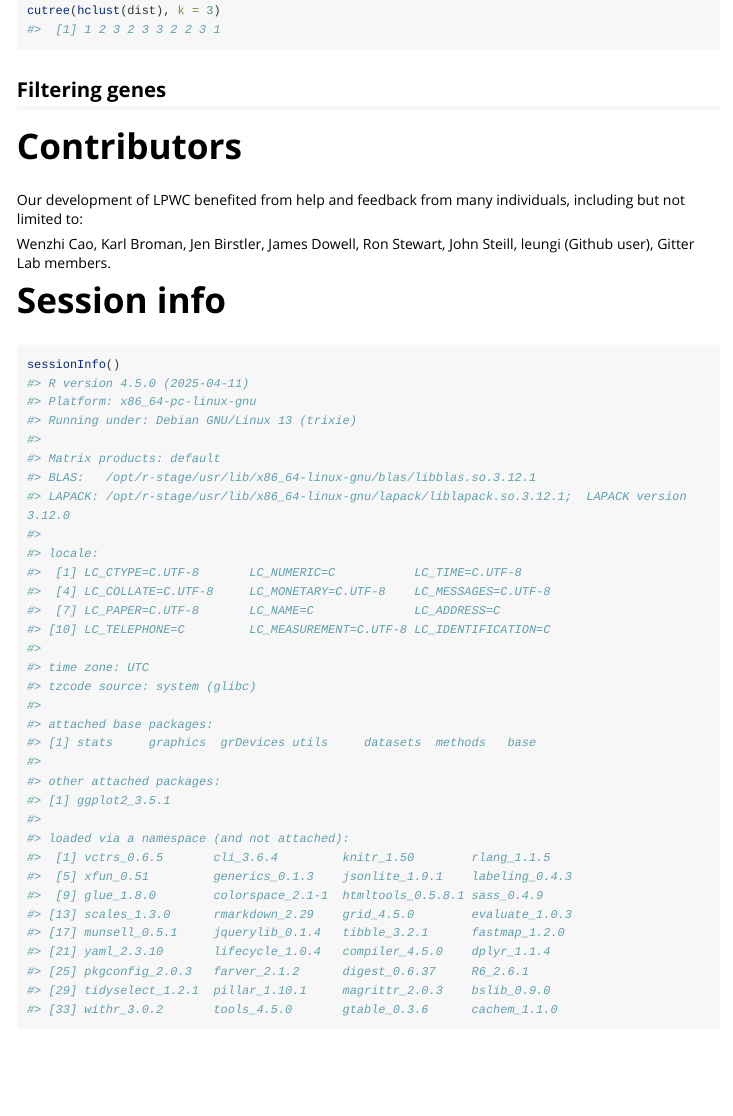
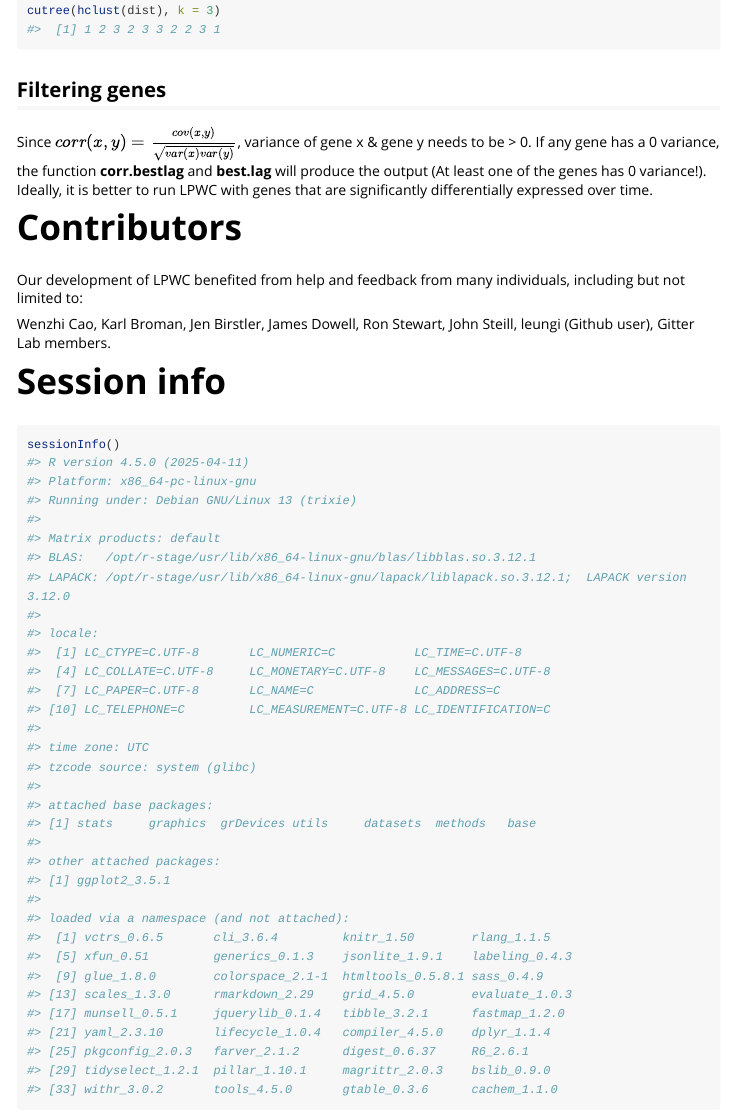
Before and after one commit to gitter-lab/LPWC, an R Markdown document (vignettes/LPWC.Rmd): the page in a window 1100 px wide, from 5240 px down. Rendered offline with R 4.5, knitr and Pandoc, with nearby package versions; long lines of code are wrapped.

Commit message:
added vignette comments

```diff
--- a/vignettes/LPWC.Rmd
+++ b/vignettes/LPWC.Rmd
@@ -247,6 +247,10 @@ cutree(hclust(dist), k = 3)
 
 ## Filtering genes
 
+Since $corr(x, y) = \frac{cov(x, y)}{\sqrt{var(x) var(y)}}$, variance of gene x \&  gene y needs to be > 0.
+If any gene has a 0 variance, the function **corr.bestlag** and **best.lag** will produce the output (At least one of the genes has 0 variance!).
+Ideally, it is better to run LPWC with genes that are significantly differentially expressed over time.
+
 
 # Contributors
 
```
